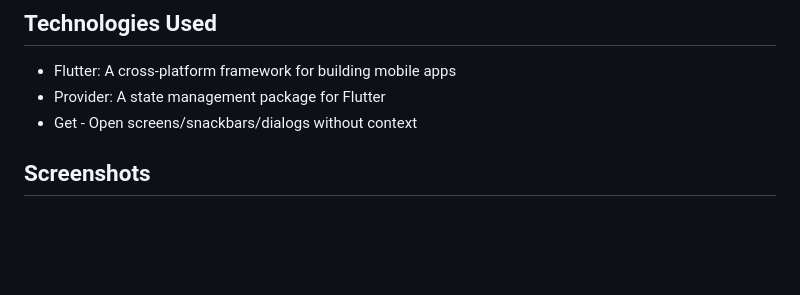
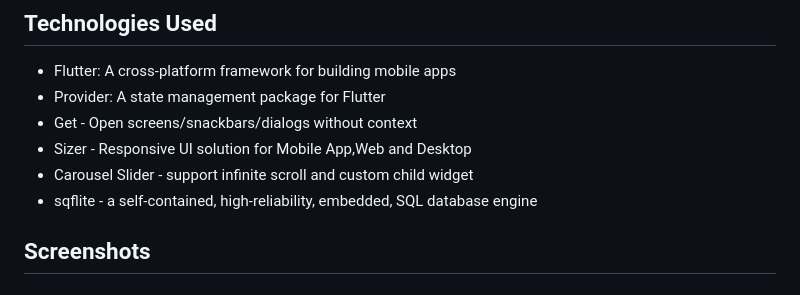
Before and after one commit to MrSajidShaikh/quotes_app, a Markdown page: README.md, the part around the change. Rendered like a GitHub page; blank space fills up the shorter version.

```diff
--- a/README.md
+++ b/README.md
@@ -17,6 +17,9 @@ This is a Quotes app that allows users to browse and explore different categorie
 - Flutter: A cross-platform framework for building mobile apps
 - Provider: A state management package for Flutter
 - Get - Open screens/snackbars/dialogs without context
+- Sizer - Responsive UI solution for Mobile App,Web and Desktop
+- Carousel Slider - support infinite scroll and custom child widget
+- sqflite - a self-contained, high-reliability, embedded, SQL database engine
 
 
 ## Screenshots
```
